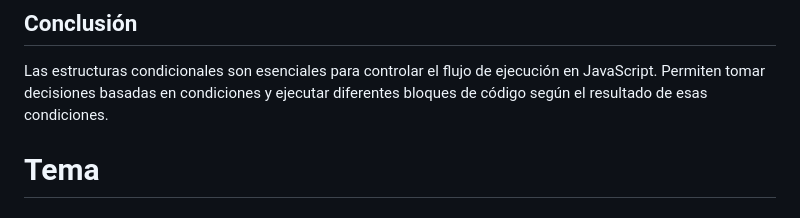
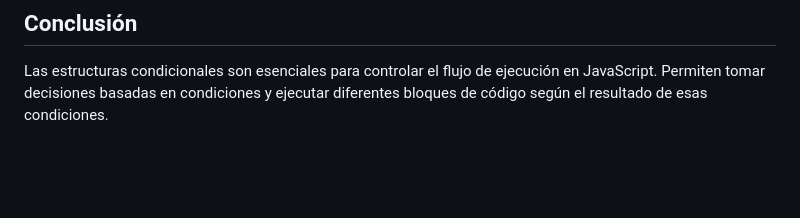
Before and after one commit to AndresMoros/ifcd0210-andres-moros, a Markdown page: module 001/notes/13-02-2025.md, the part around the change. Drawn GitHub-style; blank space fills up the shorter version.

```diff
--- a/module 001/notes/13-02-2025.md
+++ b/module 001/notes/13-02-2025.md
@@ -319,5 +319,3 @@ switch(true) {
 ## Conclusión
 
 Las estructuras condicionales son esenciales para controlar el flujo de ejecución en JavaScript. Permiten tomar decisiones basadas en condiciones y ejecutar diferentes bloques de código según el resultado de esas condiciones.
-
-# Tema
```
Also changed, not shown: module 001/notes/14-02-2025.md (added, +142 -0 lines).
